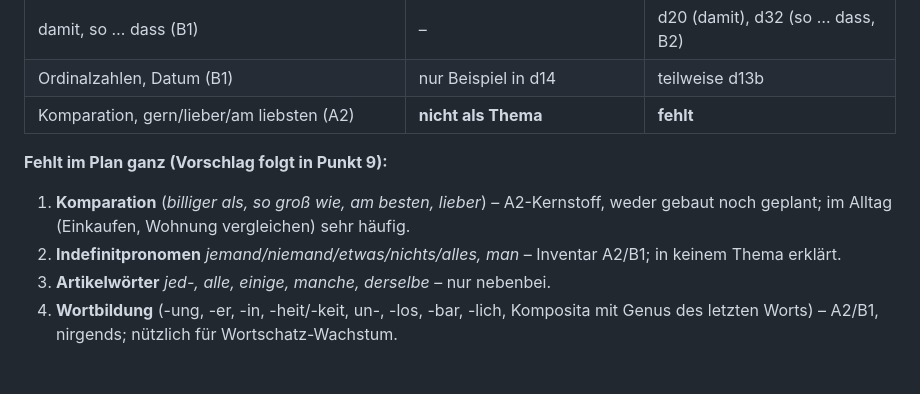
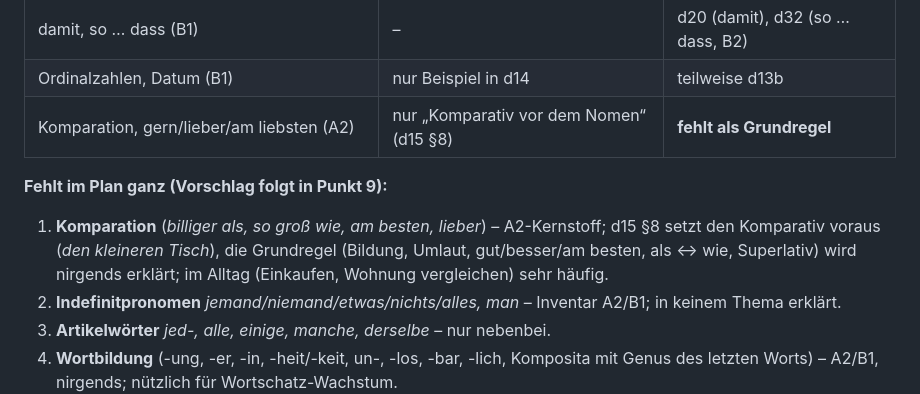
Before and after one commit to klinsermatthias-cmd/deutsch-trainer, a Markdown page: docs/grammatik-pruefung.md, the part around the change. Drawn GitHub-style; blank space fills up the shorter version.

Commit message:
Grammatik-Prüfung: Komparation präzisiert
Co-Authored-By: Claude Opus 5.5 <noreply@anthropic.com>
Claude-Session: https://claude.ai/code/session_01Y783WH883oqU7veLpe6UMz

```diff
--- a/docs/grammatik-pruefung.md
+++ b/docs/grammatik-pruefung.md
@@ -53,10 +53,10 @@ Ergebnisse zu Aurora: nur im privaten Lernprotokoll (D-1019-7). Quellen: `docs/q
 | Doppelkonnektoren, je … desto (B1) | – | d25 |
 | damit, so … dass (B1) | – | d20 (damit), d32 (so … dass, B2) |
 | Ordinalzahlen, Datum (B1) | nur Beispiel in d14 | teilweise d13b |
-| Komparation, gern/lieber/am liebsten (A2) | **nicht als Thema** | **fehlt** |
+| Komparation, gern/lieber/am liebsten (A2) | nur „Komparativ vor dem Nomen“ (d15 §8) | **fehlt als Grundregel** |
 
 **Fehlt im Plan ganz (Vorschlag folgt in Punkt 9):**
-1. **Komparation** (*billiger als, so groß wie, am besten, lieber*) – A2-Kernstoff, weder gebaut noch geplant; im Alltag (Einkaufen, Wohnung vergleichen) sehr häufig.
+1. **Komparation** (*billiger als, so groß wie, am besten, lieber*) – A2-Kernstoff; d15 §8 setzt den Komparativ voraus (*den kleineren Tisch*), die Grundregel (Bildung, Umlaut, gut/besser/am besten, als ↔ wie, Superlativ) wird nirgends erklärt; im Alltag (Einkaufen, Wohnung vergleichen) sehr häufig.
 2. **Indefinitpronomen** *jemand/niemand/etwas/nichts/alles, man* – Inventar A2/B1; in keinem Thema erklärt.
 3. **Artikelwörter** *jed-, alle, einige, manche, derselbe* – nur nebenbei.
 4. **Wortbildung** (-ung, -er, -in, -heit/-keit, un-, -los, -bar, -lich, Komposita mit Genus des letzten Worts) – A2/B1, nirgends; nützlich für Wortschatz-Wachstum.
```
